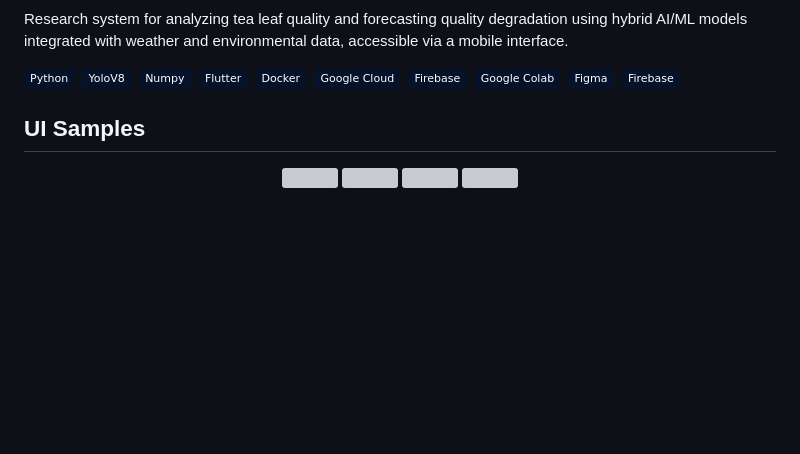
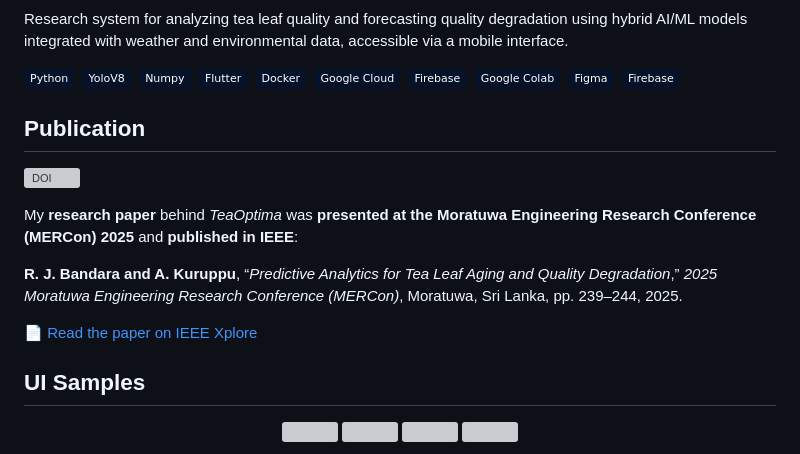
Before and after one commit to RavJayB/TeaOptima, a Markdown page: README.md, the part around the change. GitHub-like rendering; badges without logos; blank space fills up the shorter version; grey boxes are pictures that could not be loaded.

Commit message:
Added IEEE publication information in README
Added publication details for the research paper on TeaOptima.

```diff
--- a/README.md
+++ b/README.md
@@ -12,6 +12,16 @@ Research system for analyzing tea leaf quality and forecasting quality degradati
 ![Googlecolab](https://img.shields.io/badge/-Google_Colab-05122A?style=flat&logo=googlecolab)&nbsp;
 ![Figma](https://img.shields.io/badge/-Figma-05122A?style=flat&logo=figma)&nbsp;
 ![Firebase](https://img.shields.io/badge/-Firebase-05122A?style=flat&logo=firebase)&nbsp;
+
+## Publication
+
+[![DOI](https://img.shields.io/badge/DOI-10.1109%2FMERCon67903.2025.11216994-blue)](https://doi.org/10.1109/MERCon67903.2025.11216994)
+
+My **research paper** behind *TeaOptima* was **presented at the Moratuwa Engineering Research Conference (MERCon) 2025** and **published in IEEE**:
+
+**R. J. Bandara and A. Kuruppu**, “*Predictive Analytics for Tea Leaf Aging and Quality Degradation*,” *2025 Moratuwa Engineering Research Conference (MERCon)*, Moratuwa, Sri Lanka, pp. 239–244, 2025.
+
+📄 [Read the paper on IEEE Xplore](https://ieeexplore.ieee.org/document/11216994)
 
 
 ## UI Samples
```
